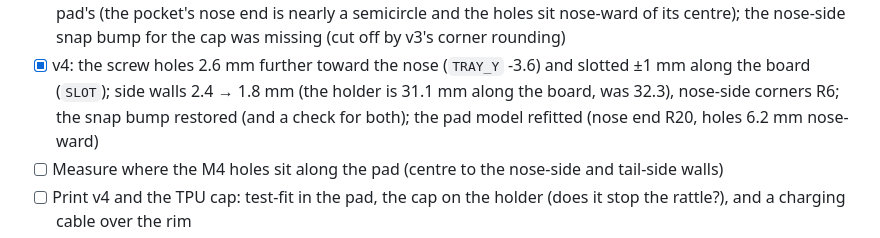
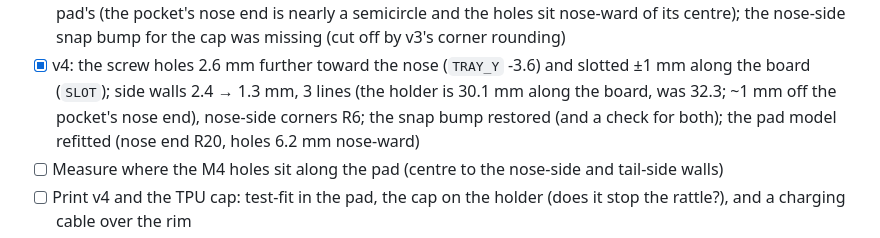
Before and after one commit to beadon/dragy-mount-radium-mach1s, a Markdown page: README.md, the part around the change. GitHub-like rendering.

```diff
--- a/README.md
+++ b/README.md
@@ -93,7 +93,8 @@ shoe not dropping into the hole or not locking, a pinched mesh).
   (the pocket's nose end is nearly a semicircle and the holes sit nose-ward of its centre); the nose-side snap bump
   for the cap was missing (cut off by v3's corner rounding)
 - [x] v4: the screw holes 2.6 mm further toward the nose (`TRAY_Y` -3.6) and slotted ±1 mm along the board (`SLOT`);
-  side walls 2.4 → 1.8 mm (the holder is 31.1 mm along the board, was 32.3), nose-side corners R6; the snap bump
+  side walls 2.4 → 1.3 mm, 3 lines (the holder is 30.1 mm along the board, was 32.3; ~1 mm off the pocket's nose
+  end), nose-side corners R6; the snap bump
   restored (and a check for both); the pad model refitted (nose end R20, holes 6.2 mm nose-ward)
 - [ ] Measure where the M4 holes sit along the pad (centre to the nose-side and tail-side walls)
 - [ ] Print v4 and the TPU cap: test-fit in the pad, the cap on the holder (does it stop the rattle?), and a charging cable over the rim
```
Also changed, not shown: docs/render.png, 4 other files.
